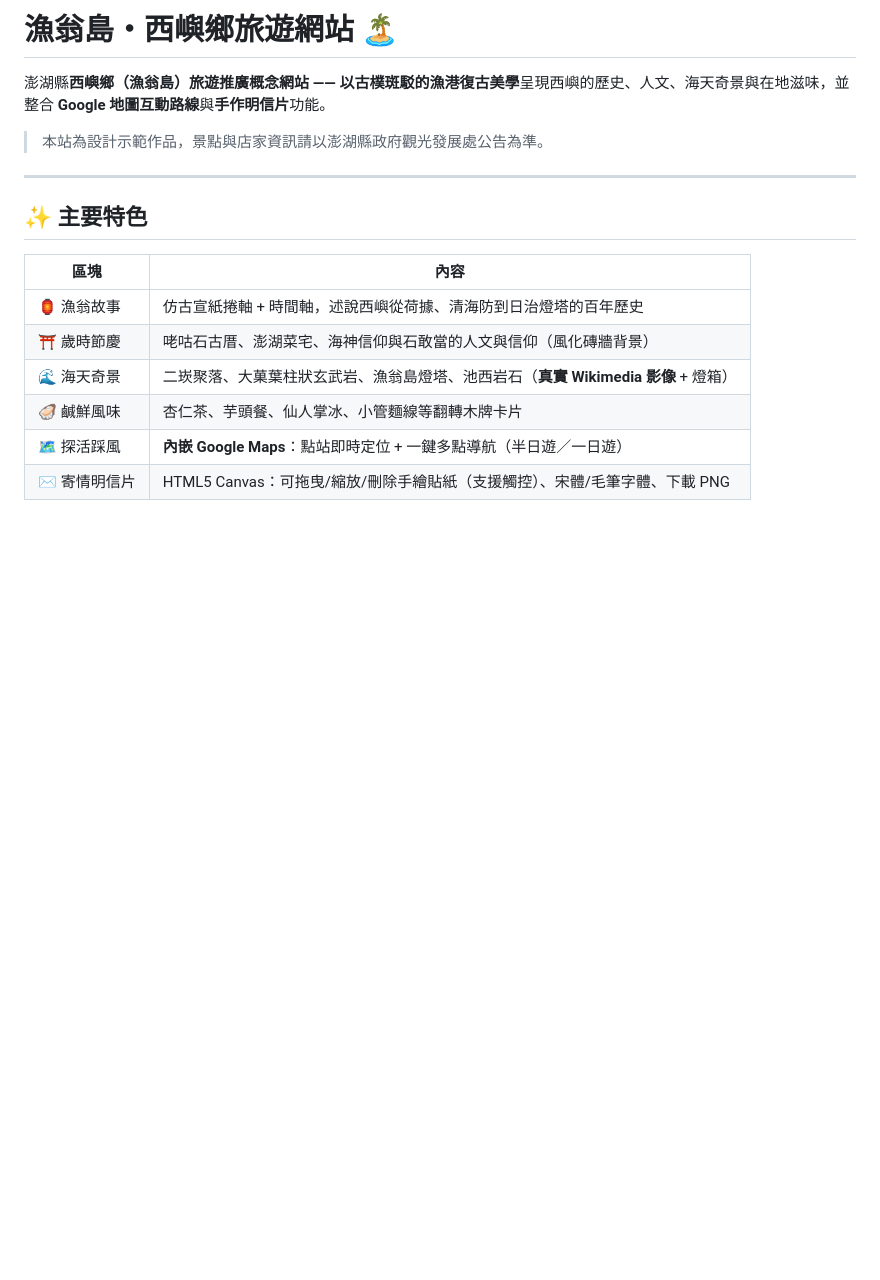
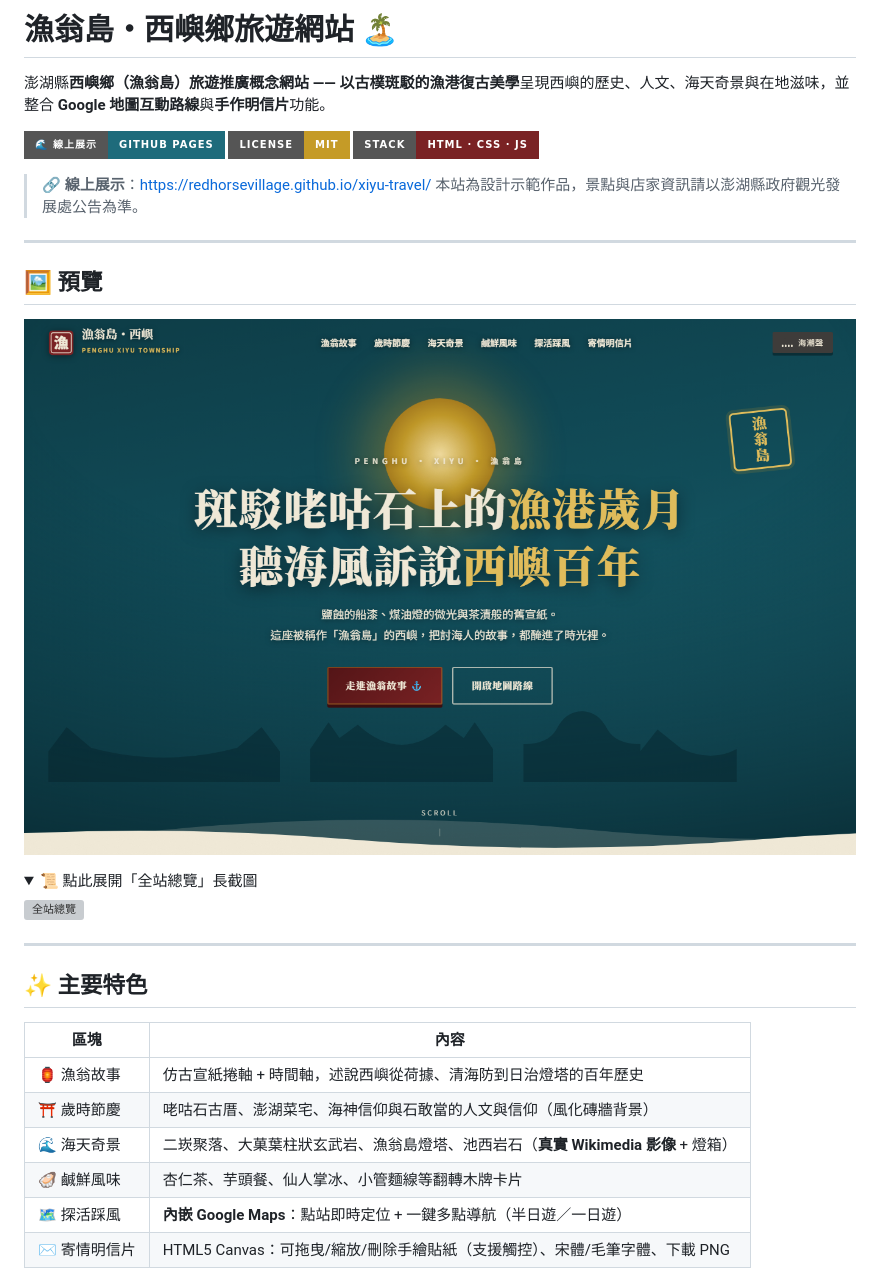
Before and after one commit to redhorsevillage/xiyu-travel, a Markdown page: README.md, the part around the change. Drawn GitHub-style; pictures changed too: docs/screenshots/hero.png (added); folded sections open; badges without logos; blank space fills up the shorter version; grey boxes are pictures that could not be loaded.

Commit message:
新增 MIT LICENSE，README 補上線上展示連結、徽章與截圖
- LICENSE：MIT（並註明 Wikimedia 照片/字體/地圖各依原授權）
- README：Live Demo 徽章與連結、Hero 與全站總覽截圖
- docs/screenshots/：hero.png、full.png（取自 GitHub Pages 實際畫面）

Co-Authored-By: Claude Opus 4.8 (1M context) <noreply@anthropic.com>

```diff
--- a/README.md
+++ b/README.md
@@ -2,7 +2,25 @@
 
 澎湖縣**西嶼鄉（漁翁島）**旅遊推廣概念網站 —— 以**古樸斑駁的漁港復古美學**呈現西嶼的歷史、人文、海天奇景與在地滋味，並整合 **Google 地圖互動路線**與**手作明信片**功能。
 
+[![Live Demo](https://img.shields.io/badge/🌊_線上展示-GitHub_Pages-1E6B7B?style=for-the-badge)](https://redhorsevillage.github.io/xiyu-travel/)
+[![License: MIT](https://img.shields.io/badge/License-MIT-C59B27.svg?style=for-the-badge)](LICENSE)
+![HTML/CSS/JS](https://img.shields.io/badge/Stack-HTML_·_CSS_·_JS-7A2224?style=for-the-badge)
+
+> 🔗 **線上展示**：<https://redhorsevillage.github.io/xiyu-travel/>
 > 本站為設計示範作品，景點與店家資訊請以澎湖縣政府觀光發展處公告為準。
+
+---
+
+## 🖼️ 預覽
+
+![首頁 Hero](docs/screenshots/hero.png)
+
+<details>
+<summary>📜 點此展開「全站總覽」長截圖</summary>
+
+![全站總覽](docs/screenshots/full.png)
+
+</details>
 
 ---
 
```
Also changed, not shown: 2 other files.
